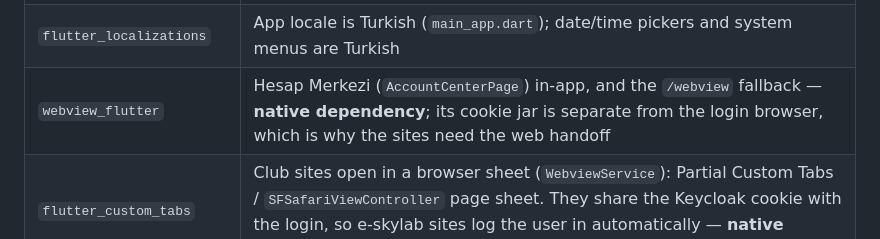
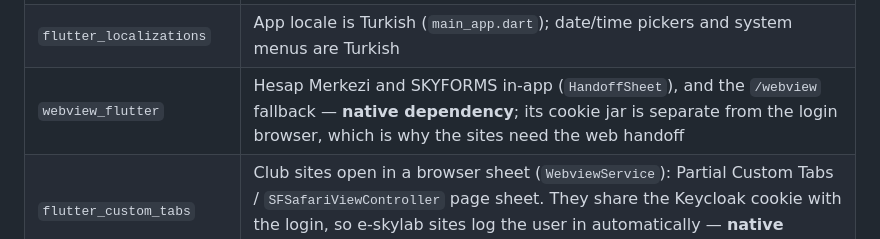
Before and after one commit to skylab-kulubu/sky-app, a Markdown page: AGENTS.md, the part around one of its changes. GitHub-like rendering.

Commit message:
docs: update AGENTS.md

```diff
--- a/AGENTS.md
+++ b/AGENTS.md
@@ -125,7 +125,7 @@ Features: `auth`, `calendar`, `home`, `notification`, `profile`, `settings`, `te
 | `dio`                      | All REST calls                                                                                             |
 | `image_picker`             | Event cover and news image (`MediaService.pickImage`, `CoverPicker`; upload errors 413/415/429/503 become Turkish text through `ApiException.userText`) — **native dependency**, iOS needs `NSPhotoLibraryUsageDescription` |
 | `flutter_localizations`    | App locale is Turkish (`main_app.dart`); date/time pickers and system menus are Turkish |
-| `webview_flutter`          | Hesap Merkezi (`AccountCenterPage`) in-app, and the `/webview` fallback — **native dependency**; its cookie jar is separate from the login browser, which is why the sites need the web handoff |
+| `webview_flutter`          | Hesap Merkezi and SKYFORMS in-app (`HandoffSheet`), and the `/webview` fallback — **native dependency**; its cookie jar is separate from the login browser, which is why the sites need the web handoff |
 | `flutter_custom_tabs`      | Club sites open in a browser sheet (`WebviewService`): Partial Custom Tabs / `SFSafariViewController` page sheet. They share the Keycloak cookie with the login, so e-skylab sites log the user in automatically — **native dependency** |
 
 ---
```
Also changed, not shown: other parts of AGENTS.md (+2 -2 lines).
